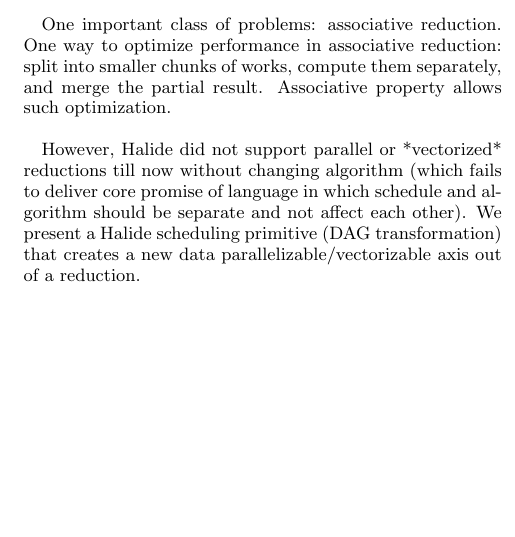
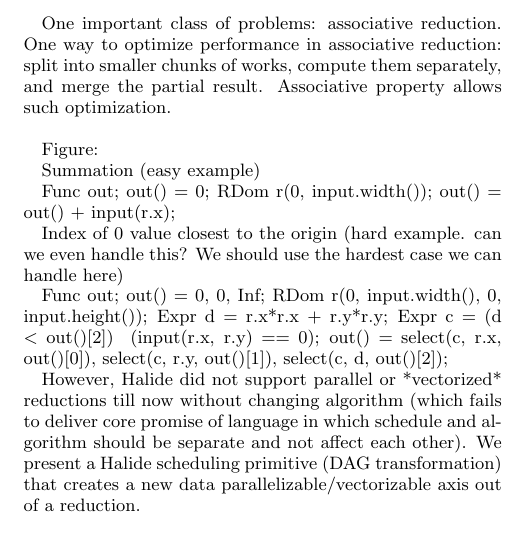
Before and after one commit to halide/associative_reductions_paper, a LaTeX document (main.tex, which reads introduction.tex): part of one column of page 1 of 4, cut so that both start at the same text, the shorter picture padded with empty space. Compiled offline with pdfLaTeX.

Commit message:
Add proposed first figure text

```diff
--- a/introduction.tex
+++ b/introduction.tex
@@ -1,6 +1,27 @@
 Halide \cite{Ragan-Kelley:2013:HLC:2491956.2462176} is important, provides separation of algorithm and schedule. Ability to try various schedules with guaranteed correctness and consistency: different schedules are guaranteed to produce the same output as long they define the same computation. \\
 
 One important class of problems: associative reduction. One way to optimize performance in associative reduction: split into smaller chunks of works, compute them separately, and merge the partial result. Associative property allows such optimization. \\
+
+Figure:
+
+Summation (easy example)
+
+Func out;
+out() = 0;
+RDom r(0, input.width());
+out() = out() + input(r.x);
+
+Index of 0 value closest to the origin (hard example. can we even handle this? We should use the hardest case we can handle here)
+
+Func out;
+out() = {0, 0, Inf};
+RDom r(0, input.width(), 0, input.height());
+Expr d = r.x*r.x + r.y*r.y;
+Expr c = (d < out()[2]) && (input(r.x, r.y) == 0);
+out() = {select(c, r.x, out()[0]),
+         select(c, r.y, out()[1]),
+         select(c, d, out()[2])};
+
 
 However, Halide did not support parallel or *vectorized* reductions till now without changing algorithm (which fails to deliver core promise of language in which schedule and algorithm should be separate and not affect each other). We present a Halide scheduling primitive (DAG transformation) that creates a new data parallelizable/vectorizable axis out of a reduction. \\
 
```
